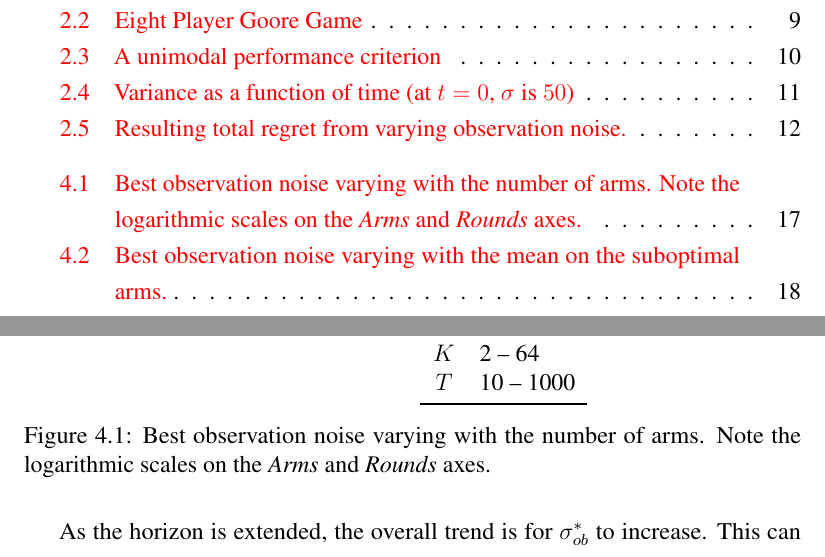
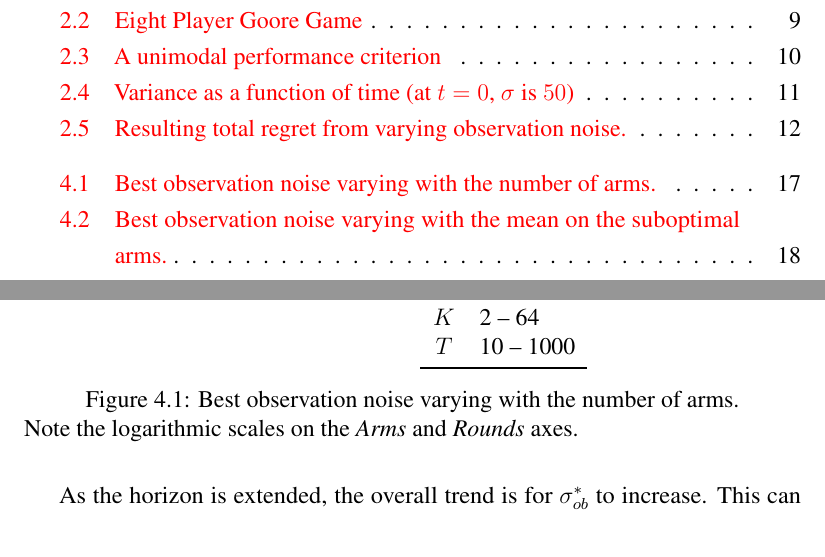
Before and after one commit to zkf/noisy, a LaTeX document (report/report.tex, which reads report/testing.tex): two parts of pages 6 and 20 of 28, joined at a grey line, cut so that both start at the same text. Compiled offline with pdfLaTeX.

Commit message:
fix caption

```diff
--- a/report/testing.tex
+++ b/report/testing.tex
@@ -51,7 +51,7 @@ By fixing all but one parameter and testing for a range of values for this param
     \begin{minipage}[c]{0.49\textwidth}
     \banditsetup{5.0}{4.0}{0.5}{2 -- 64}{10 -- 1000}
     \end{minipage}
-    \caption{Best observation noise varying with the number of arms. Note the logarithmic scales on the \emph{Arms} and \emph{Rounds} axes.}
+    \caption{Best observation noise varying with the number of arms.}{Note the logarithmic scales on the \emph{Arms} and \emph{Rounds} axes.}
 \label{fig:numarms}
 \end{figure}
 
```
